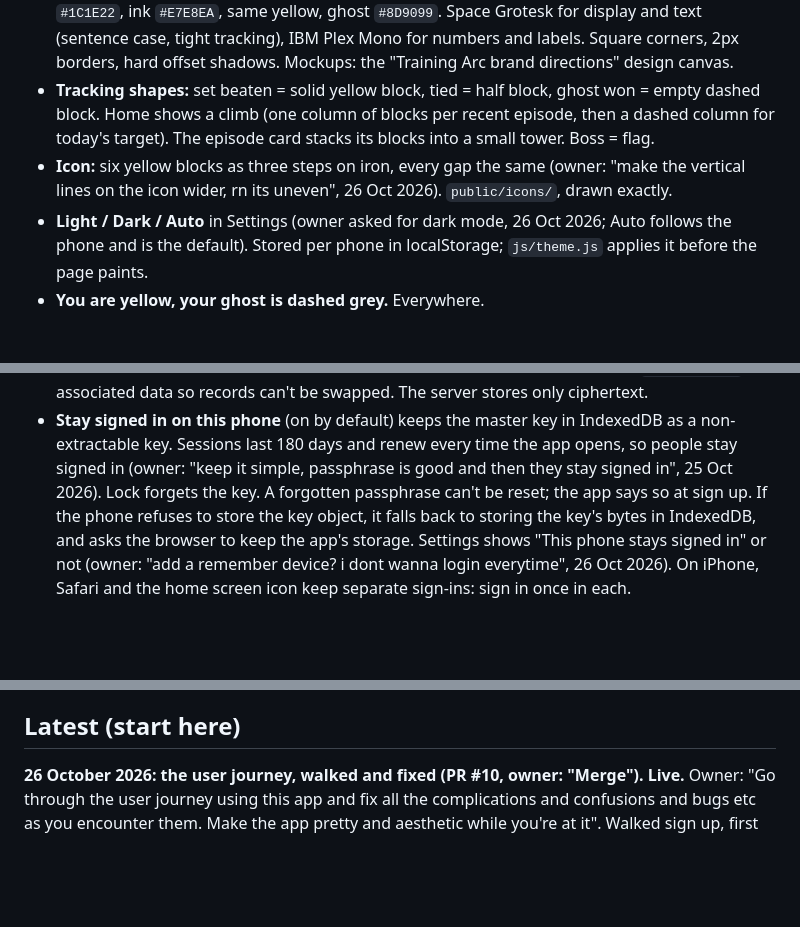
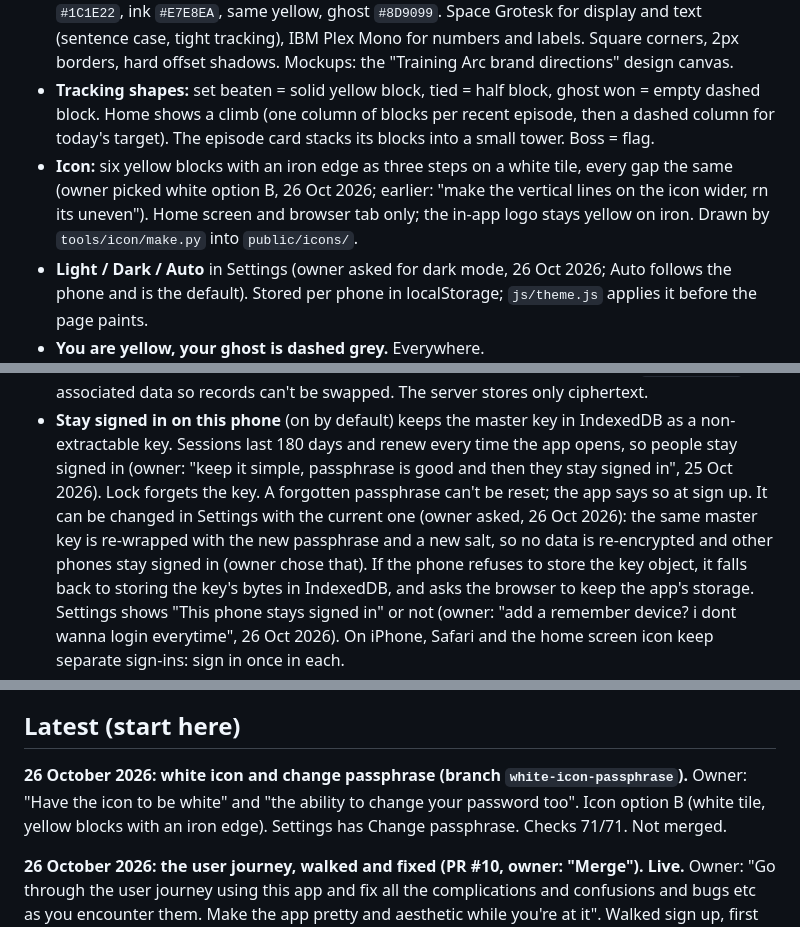
Before and after one commit to yash161101/training-arc, a Markdown page: AGENTS.md, 3 parts joined by grey strips. GitHub-like rendering; blank space fills up the shorter version.

Commit message:
Note the white icon and passphrase change
Co-Authored-By: Claude Opus 5.5 <noreply@anthropic.com>
Claude-Session: https://claude.ai/code/session_01M1CVtHi9jqukBDFv7CspiH

```diff
--- a/AGENTS.md
+++ b/AGENTS.md
@@ -36,8 +36,10 @@ Edit `AGENTS.md`; never replace the link with a copy.
 - **Tracking shapes:** set beaten = solid yellow block, tied = half block, ghost won = empty
   dashed block. Home shows a climb (one column of blocks per recent episode, then a dashed column
   for today's target). The episode card stacks its blocks into a small tower. Boss = flag.
-- **Icon:** six yellow blocks as three steps on iron, every gap the same (owner: "make the
-  vertical lines on the icon wider, rn its uneven", 26 Oct 2026). `public/icons/`, drawn exactly.
+- **Icon:** six yellow blocks with an iron edge as three steps on a white tile, every gap the
+  same (owner picked white option B, 26 Oct 2026; earlier: "make the vertical lines on the icon
+  wider, rn its uneven"). Home screen and browser tab only; the in-app logo stays yellow on iron.
+  Drawn by `tools/icon/make.py` into `public/icons/`.
 - **Light / Dark / Auto** in Settings (owner asked for dark mode, 26 Oct 2026; Auto follows the
   phone and is the default). Stored per phone in localStorage; `js/theme.js` applies it before
   the page paints.
@@ -65,7 +67,10 @@ Edit `AGENTS.md`; never replace the link with a copy.
 - **Stay signed in on this phone** (on by default) keeps the master key in IndexedDB as a
   non-extractable key. Sessions last 180 days and renew every time the app opens, so people stay
   signed in (owner: "keep it simple, passphrase is good and then they stay signed in",
-  25 Oct 2026). Lock forgets the key. A forgotten passphrase can't be reset; the app says so at sign up.
+  25 Oct 2026). Lock forgets the key. A forgotten passphrase can't be reset; the app says so at sign up. It can be changed in Settings
+  with the current one (owner asked, 26 Oct 2026): the same master key is re-wrapped with the new
+  passphrase and a new salt, so no data is re-encrypted and other phones stay signed in (owner
+  chose that).
   If the phone refuses to store the key object, it falls back to storing the key's bytes in
   IndexedDB, and asks the browser to keep the app's storage. Settings shows "This phone stays
   signed in" or not (owner: "add a remember device? i dont wanna login everytime", 26 Oct 2026).
@@ -170,6 +175,10 @@ Edit `AGENTS.md`; never replace the link with a copy.
 
 ## Latest (start here)
 
+**26 October 2026: white icon and change passphrase (branch `white-icon-passphrase`).** Owner:
+"Have the icon to be white" and "the ability to change your password too". Icon option B (white
+tile, yellow blocks with an iron edge). Settings has Change passphrase. Checks 71/71. Not merged.
+
 **26 October 2026: the user journey, walked and fixed (PR #10, owner: "Merge"). Live.** Owner: "Go
 through the user journey using this app and fix all the complications and confusions and bugs
 etc as you encounter them. Make the app pretty and aesthetic while you're at it". Walked sign up,
```
